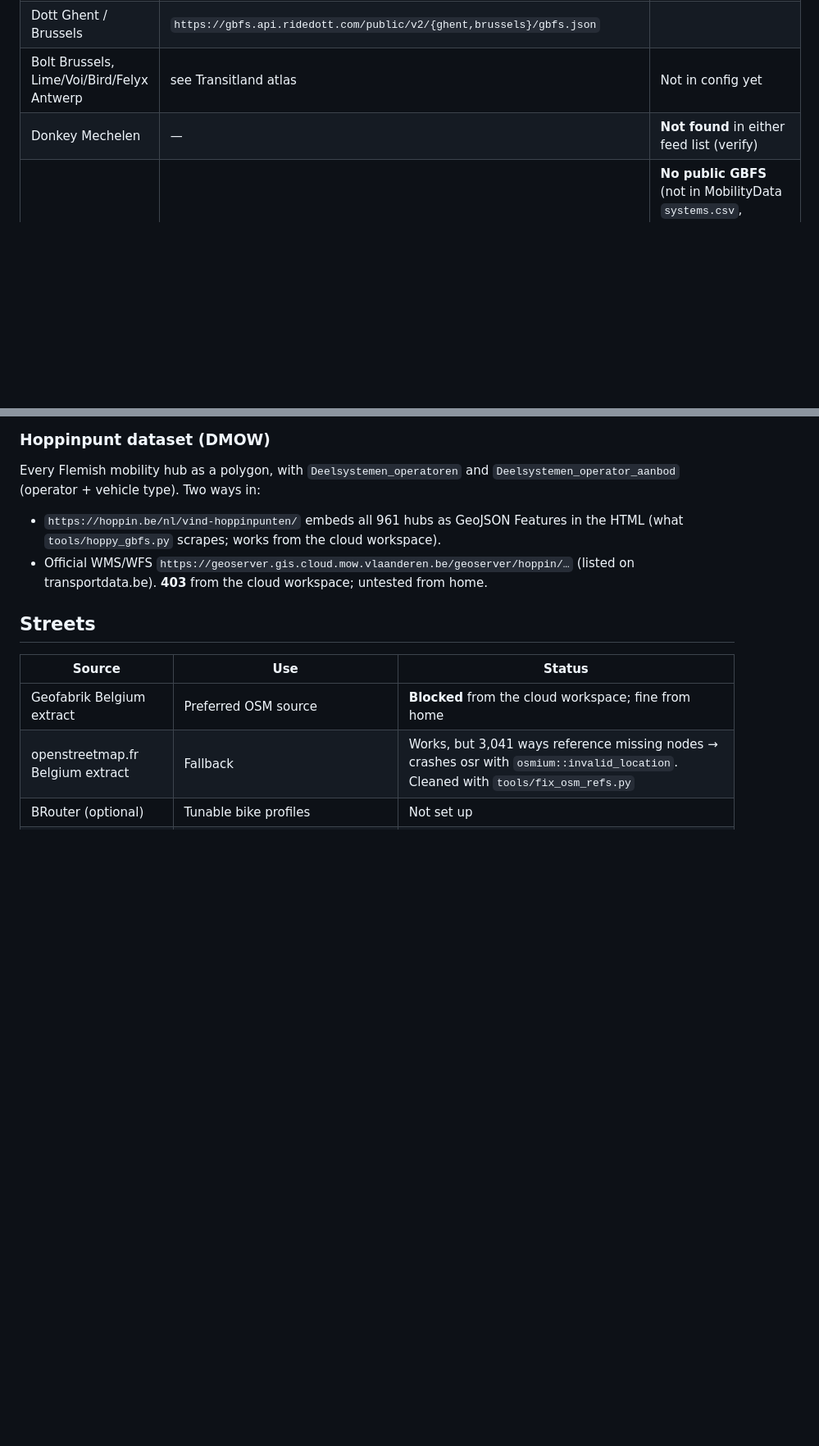
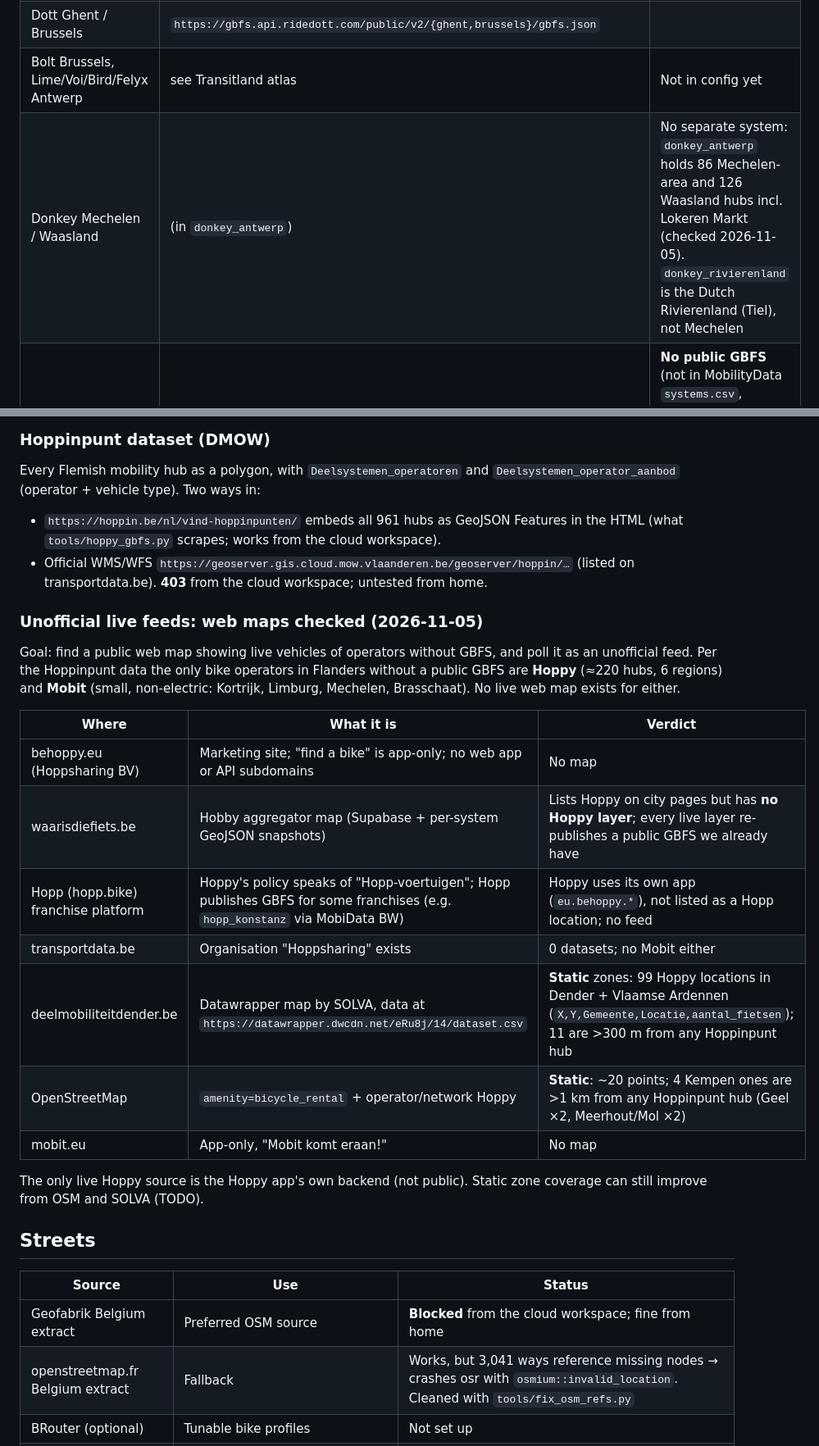
Before and after one commit to thepycoder/overstap, a Markdown page: docs/data-sources.md, 2 parts joined by grey strips. Shown at 82% size. Rendered like a GitHub page; blank space fills up the shorter version.

Commit message:
Data sources: Donkey Mechelen/Waasland in donkey_antwerp; no live Hoppy map
- donkey_antwerp holds 86 Mechelen-area and 126 Waasland hubs (incl.
  Lokeren Markt); donkey_rivierenland is Tiel, not Mechelen.
- Unofficial live feeds checked (behoppy.eu, waarisdiefiets.be, Hopp,
  transportdata.be, SOLVA map, OSM, mobit.eu): no live web map for Hoppy
  or Mobit; static zones from OSM and SOLVA can fill Hoppinpunt gaps.
- TODO: Hoppy feed request and extra zone sources.

Co-Authored-By: Claude Opus 5.5 <noreply@anthropic.com>

```diff
--- a/docs/data-sources.md
+++ b/docs/data-sources.md
@@ -34,7 +34,7 @@ public-transport/transitous) and the Transitland atlas
 | Donkey Kortrijk / Westhoek | `…/donkey_kortrijk_leiedal/gbfs`, `…/donkey_westhoek/gbfs.json` | Not in config yet |
 | Dott Ghent / Brussels | `https://gbfs.api.ridedott.com/public/v2/{ghent,brussels}/gbfs.json` | |
 | Bolt Brussels, Lime/Voi/Bird/Felyx Antwerp | see Transitland atlas | Not in config yet |
-| Donkey Mechelen | — | **Not found** in either feed list (verify) |
+| Donkey Mechelen / Waasland | (in `donkey_antwerp`) | No separate system: `donkey_antwerp` holds 86 Mechelen-area and 126 Waasland hubs incl. Lokeren Markt (checked 2026-11-05). `donkey_rivierenland` is the Dutch Rivierenland (Tiel), not Mechelen |
 | Hoppy Kempen (485 e-bikes, 95 zones, back-to-many) | — (generated, `deploy/motis/gbfs/hoppy-kempen`) | **No public GBFS** (not in MobilityData `systems.csv`, Transitous, transportdata.be). Built by `tools/hoppy_gbfs.py` from the Hoppinpunt dataset → 78 of 95 zones; availability assumed (ADR-011) |
 | Hoppy elsewhere | same tool, `--region <VVR>` | Hoppinpunt data also tags Hoppy bikes in Vlaamse Ardennen (46), Dender (41), Midwest (28), Brugge (22), Westhoek (13), Limburg (10), Mechelen (6). Pricing/rules per region unchecked |
 
@@ -47,6 +47,26 @@ Every Flemish mobility hub as a polygon, with `Deelsystemen_operatoren` and
   Features in the HTML (what `tools/hoppy_gbfs.py` scrapes; works from the cloud workspace).
 - Official WMS/WFS `https://geoserver.gis.cloud.mow.vlaanderen.be/geoserver/hoppin/…`
   (listed on transportdata.be). **403** from the cloud workspace; untested from home.
+
+### Unofficial live feeds: web maps checked (2026-11-05)
+
+Goal: find a public web map showing live vehicles of operators without GBFS, and poll
+it as an unofficial feed. Per the Hoppinpunt data the only bike operators in Flanders
+without a public GBFS are **Hoppy** (≈220 hubs, 6 regions) and **Mobit** (small,
+non-electric: Kortrijk, Limburg, Mechelen, Brasschaat). No live web map exists for either.
+
+| Where | What it is | Verdict |
+|---|---|---|
+| behoppy.eu (Hoppsharing BV) | Marketing site; "find a bike" is app-only; no web app or API subdomains | No map |
+| waarisdiefiets.be | Hobby aggregator map (Supabase + per-system GeoJSON snapshots) | Lists Hoppy on city pages but has **no Hoppy layer**; every live layer re-publishes a public GBFS we already have |
+| Hopp (hopp.bike) franchise platform | Hoppy's policy speaks of "Hopp-voertuigen"; Hopp publishes GBFS for some franchises (e.g. `hopp_konstanz` via MobiData BW) | Hoppy uses its own app (`eu.behoppy.*`), not listed as a Hopp location; no feed |
+| transportdata.be | Organisation "Hoppsharing" exists | 0 datasets; no Mobit either |
+| deelmobiliteitdender.be | Datawrapper map by SOLVA, data at `https://datawrapper.dwcdn.net/eRu8j/14/dataset.csv` | **Static** zones: 99 Hoppy locations in Dender + Vlaamse Ardennen (`X,Y,Gemeente,Locatie,aantal_fietsen`); 11 are >300 m from any Hoppinpunt hub |
+| OpenStreetMap | `amenity=bicycle_rental` + operator/network Hoppy | **Static**: ~20 points; 4 Kempen ones are >1 km from any Hoppinpunt hub (Geel ×2, Meerhout/Mol ×2) |
+| mobit.eu | App-only, "Mobit komt eraan!" | No map |
+
+The only live Hoppy source is the Hoppy app's own backend (not public). Static zone
+coverage can still improve from OSM and SOLVA (TODO).
 
 ## Streets
 
```
Also changed, not shown: TODO.md (+3 -3 lines).
